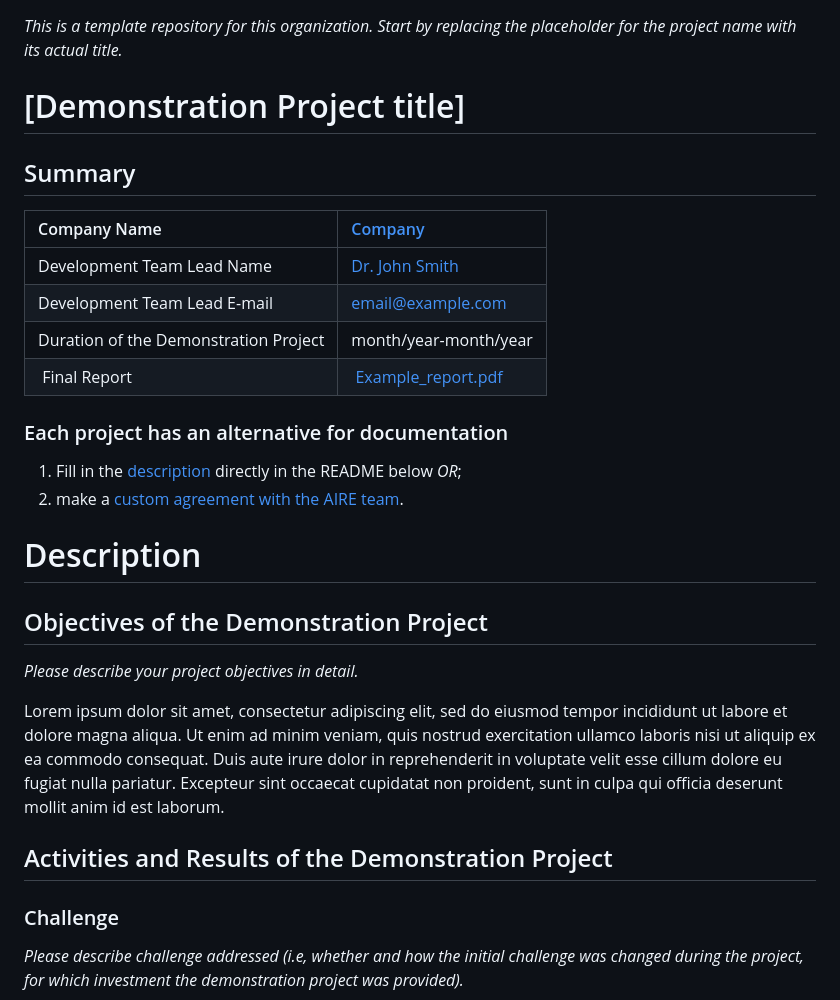
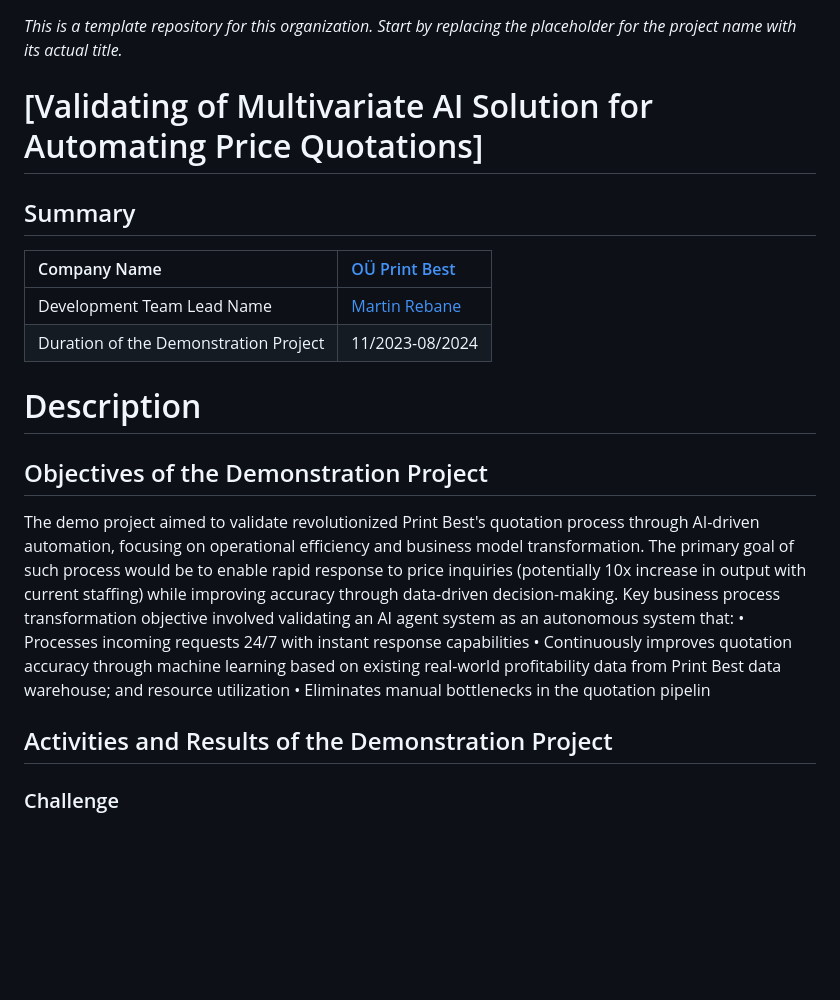
Before and after one commit to ai-robotics-estonia/2023_Validating_multi_parameter_AI_Solution_for_automating_Price_Quotes_in_a_printing_company, a Markdown page: README.md, the part around one of its changes. Drawn GitHub-style; blank space fills up the shorter version.

```diff
--- a/README.md
+++ b/README.md
@@ -1,26 +1,25 @@
 *This is a template repository for this organization. Start by replacing the placeholder for the project name with its actual title.*
 
-# [Demonstration Project title]
+# [Validating of Multivariate AI Solution for Automating Price Quotations]
 
 ## Summary
-| Company Name | [Company](https://website.link) |
+| Company Name | [OÜ Print Best](https://printbest.eu/et/) |
 | :--- | :--- |
-| Development Team Lead Name | [Dr. John Smith](https://profile.link) |
-| Development Team Lead E-mail | [email@example.com](mailto:email@example.com) |
-| Duration of the Demonstration Project | month/year-month/year |
-| Final Report | [Example_report.pdf](https://github.com/ai-robotics-estonia/_project_template_/files/13800685/IC-One-Page-Project-Status-Report-10673_PDF.pdf) |
+| Development Team Lead Name | [Martin Rebane](https://www.etis.ee/CV/Martin_Rebane/est/) |
+| Duration of the Demonstration Project | 11/2023-08/2024 |
 
-### Each project has an alternative for documentation
-1. Fill in the [description](#description) directly in the README below *OR*;
-2. make a [custom agreement with the AIRE team](#custom-agreement-with-the-AIRE-team).
 
 # Description
 ## Objectives of the Demonstration Project
-*Please describe your project objectives in detail.*
 
-Lorem ipsum dolor sit amet, consectetur adipiscing elit, sed do eiusmod tempor incididunt ut labore et dolore magna aliqua. Ut enim ad minim veniam, quis nostrud exercitation ullamco laboris nisi ut aliquip ex ea commodo consequat. Duis aute irure dolor in reprehenderit in voluptate velit esse cillum dolore eu fugiat nulla pariatur. Excepteur sint occaecat cupidatat non proident, sunt in culpa qui officia deserunt mollit anim id est laborum.
+
+The demo project aimed to validate revolutionized Print Best's quotation process through AI-driven automation, focusing on operational efficiency and business model transformation. The primary goal of such process would be to enable rapid response to price inquiries (potentially 10x increase in output with current staffing) while improving
+accuracy through data-driven decision-making. Key business process transformation objective involved validating an AI agent system as an autonomous system that:
+• Processes incoming requests 24/7 with instant response capabilities
+• Continuously improves quotation accuracy through machine learning based on existing real-world profitability data from Print Best data warehouse; and resource utilization
+• Eliminates manual bottlenecks in the quotation pipelin
+
 
 ## Activities and Results of the Demonstration Project
 ### Challenge
-*Please describe challenge addressed (i.e, whether and how the initial challenge was changed during the project, for which investment the demonstration project was provided).*
 
```
Also changed, not shown: other parts of README.md (+27 -30 lines).
